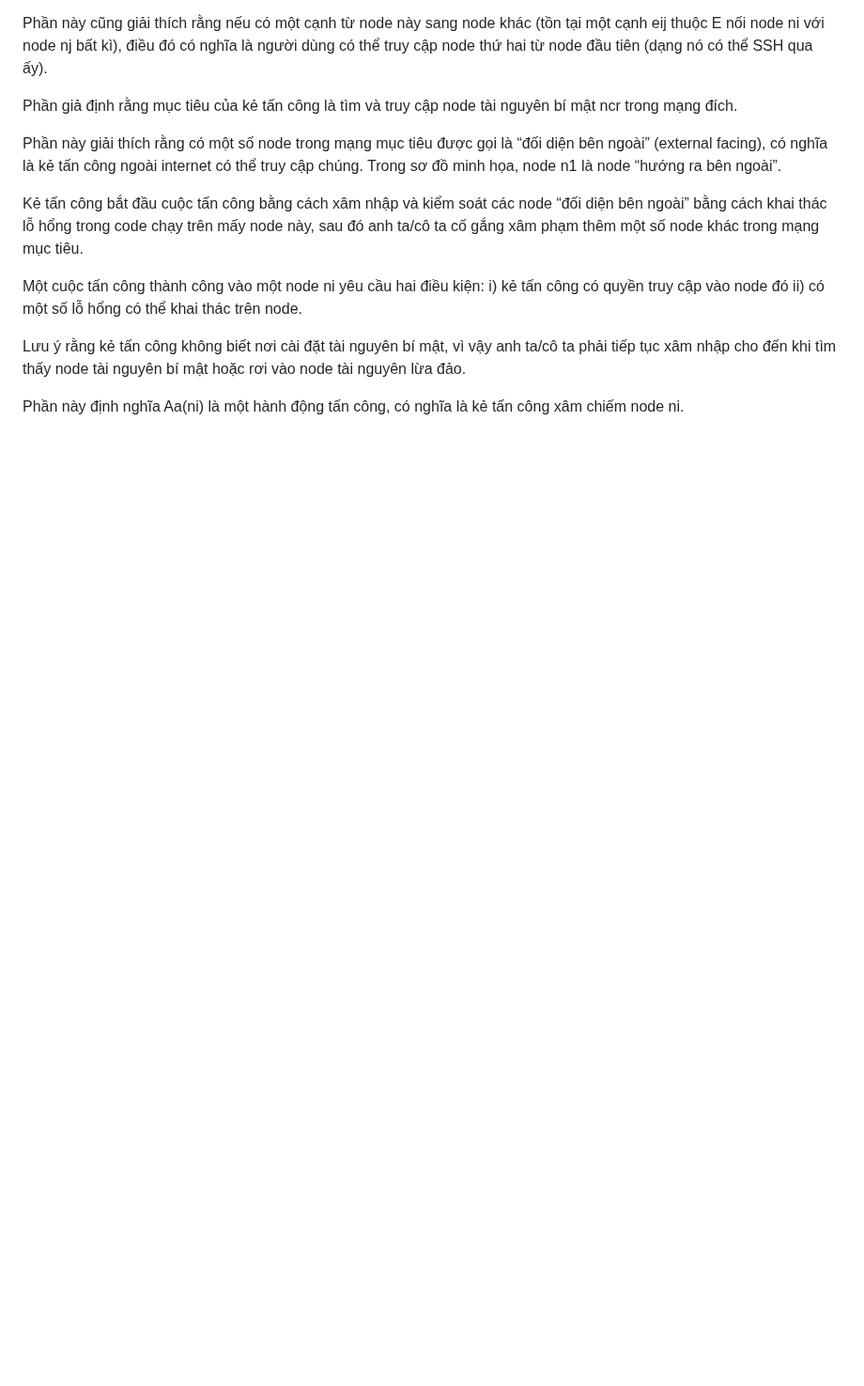
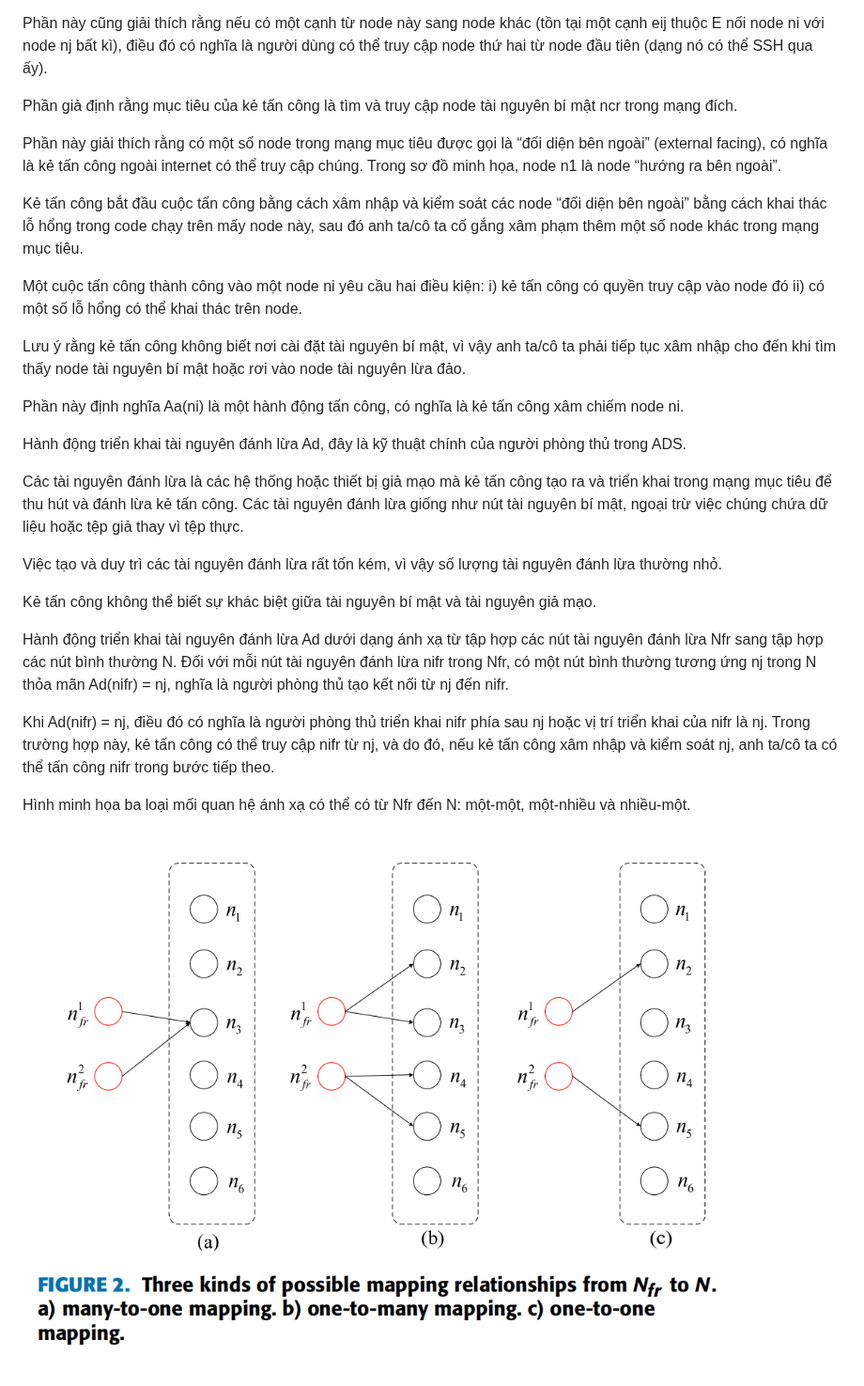
Before and after one commit to JackRobert94464/RL-Honeypot, a Markdown page: Vietnamese-translation.md, the part around the change. Shown at 94% size. Rendered like a GitHub page; pictures changed too: image-1.png (added); blank space fills up the shorter version.

Commit message:
upload figure 2

```diff
--- a/Vietnamese-translation.md
+++ b/Vietnamese-translation.md
@@ -96,3 +96,19 @@ ii) có một số lỗ hổng có thể khai thác trên node.
 Lưu ý rằng kẻ tấn công không biết nơi cài đặt tài nguyên bí mật, vì vậy anh ta/cô ta phải tiếp tục xâm nhập cho đến khi tìm thấy node tài nguyên bí mật hoặc rơi vào node tài nguyên lừa đảo.
 
 Phần này định nghĩa Aa(ni) là một hành động tấn công, có nghĩa là kẻ tấn công xâm chiếm node ni.
+
+Hành động triển khai tài nguyên đánh lừa Ad, đây là kỹ thuật chính của người phòng thủ trong ADS.
+
+Các tài nguyên đánh lừa là các hệ thống hoặc thiết bị giả mạo mà kẻ tấn công tạo ra và triển khai trong mạng mục tiêu để thu hút và đánh lừa kẻ tấn công. Các tài nguyên đánh lừa giống như nút tài nguyên bí mật, ngoại trừ việc chúng chứa dữ liệu hoặc tệp giả thay vì tệp thực.
+
+Việc tạo và duy trì các tài nguyên đánh lừa rất tốn kém, vì vậy số lượng tài nguyên đánh lừa thường nhỏ.
+
+Kẻ tấn công không thể biết sự khác biệt giữa tài nguyên bí mật và tài nguyên giả mạo.
+
+Hành động triển khai tài nguyên đánh lừa Ad dưới dạng ánh xạ từ tập hợp các nút tài nguyên đánh lừa Nfr sang tập hợp các nút bình thường N. Đối với mỗi nút tài nguyên đánh lừa nifr trong Nfr, có một nút bình thường tương ứng nj trong N thỏa mãn Ad(nifr) = nj, nghĩa là người phòng thủ tạo kết nối từ nj đến nifr.
+
+Khi Ad(nifr) = nj, điều đó có nghĩa là người phòng thủ triển khai nifr phía sau nj hoặc vị trí triển khai của nifr là nj. Trong trường hợp này, kẻ tấn công có thể truy cập nifr từ nj, và do đó, nếu kẻ tấn công xâm nhập và kiểm soát nj, anh ta/cô ta có thể tấn công nifr trong bước tiếp theo.
+
+Hình minh họa ba loại mối quan hệ ánh xạ có thể có từ Nfr đến N: một-một, một-nhiều và nhiều-một.
+
+![Alt text](image-1.png)
```
